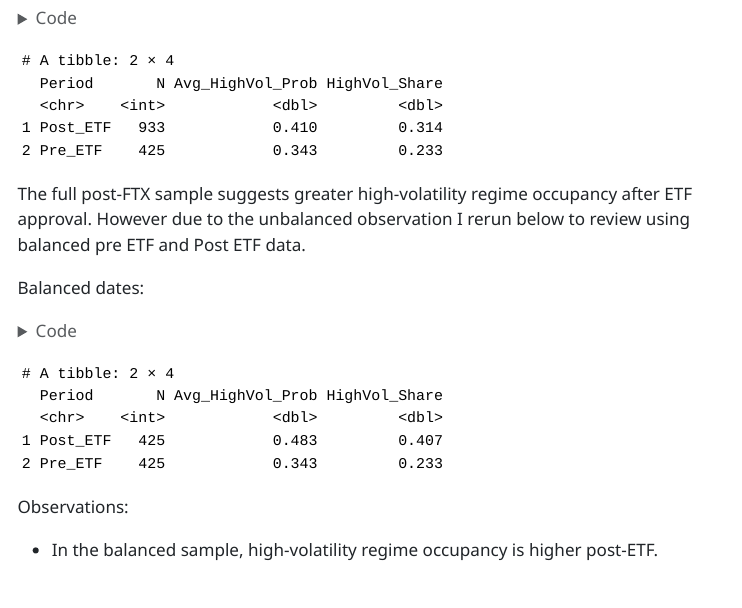
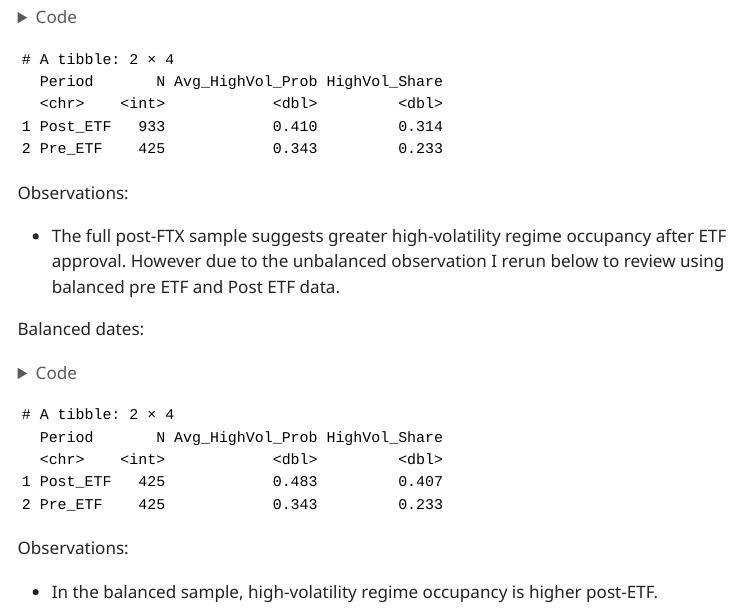
Before and after one commit to Gre102/BTC-Analysis, a Quarto document (Preview_results.qmd): the page in a window 1100 px wide, from 2540 px down before the commit and from 2840 px down after it, so that both start at the same text. The pictures show the output file Preview_results.html that the author committed with the source, opened offline; menus at the side of the page are left out.

Commit message:
Fixed bullet points

````diff
--- a/Preview_results.qmd
+++ b/Preview_results.qmd
@@ -1072,8 +1090,10 @@ ms_summary <- ms_data |>
 ms_summary
 ```
 
-The full post-FTX sample suggests greater high-volatility regime occupancy after ETF approval.
-However due to the unbalanced observation I rerun below to review using balanced pre ETF and Post ETF data.
+Observations:
+
+-   The full post-FTX sample suggests greater high-volatility regime occupancy after ETF approval.
+    However due to the unbalanced observation I rerun below to review using balanced pre ETF and Post ETF data.
 
 Balanced dates:
 
````
Also changed, not shown: Preview_results.html, Preview_results.qmd (22 more changed lines).
